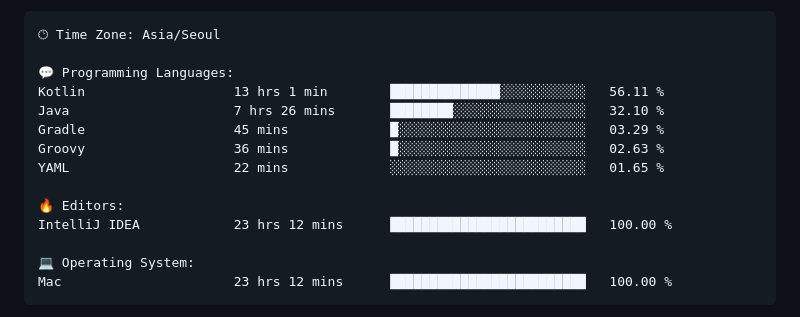
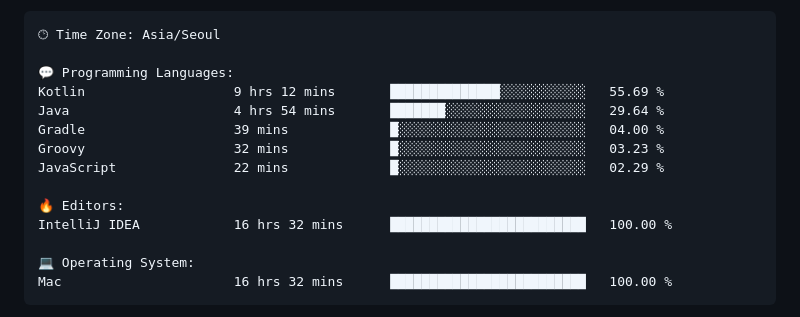
Before and after one commit to gimseonjin/gimseonjin, a Markdown page: README.md, the part around one of its changes. Drawn GitHub-style.

Commit message:
Updated with Dev Metrics

````diff
--- a/README.md
+++ b/README.md
@@ -70,17 +70,17 @@ Sunday                   1211 commits        ████░░░░░░░
 🕑︎ Time Zone: Asia/Seoul
 
 💬 Programming Languages:
-Kotlin                   13 hrs 1 min        ██████████████░░░░░░░░░░░   56.11 %
-Java                     7 hrs 26 mins       ████████░░░░░░░░░░░░░░░░░   32.10 %
-Gradle                   45 mins             █░░░░░░░░░░░░░░░░░░░░░░░░   03.29 %
-Groovy                   36 mins             █░░░░░░░░░░░░░░░░░░░░░░░░   02.63 %
-YAML                     22 mins             ░░░░░░░░░░░░░░░░░░░░░░░░░   01.65 %
+Kotlin                   9 hrs 12 mins       ██████████████░░░░░░░░░░░   55.69 %
+Java                     4 hrs 54 mins       ███████░░░░░░░░░░░░░░░░░░   29.64 %
+Gradle                   39 mins             █░░░░░░░░░░░░░░░░░░░░░░░░   04.00 %
+Groovy                   32 mins             █░░░░░░░░░░░░░░░░░░░░░░░░   03.23 %
+JavaScript               22 mins             █░░░░░░░░░░░░░░░░░░░░░░░░   02.29 %
 
 🔥 Editors:
-IntelliJ IDEA            23 hrs 12 mins      █████████████████████████   100.00 %
+IntelliJ IDEA            16 hrs 32 mins      █████████████████████████   100.00 %
 
 💻 Operating System:
-Mac                      23 hrs 12 mins      █████████████████████████   100.00 %
+Mac                      16 hrs 32 mins      █████████████████████████   100.00 %
 ```
 
 
````
Also changed, not shown: other parts of README.md (+1 -1 lines).
